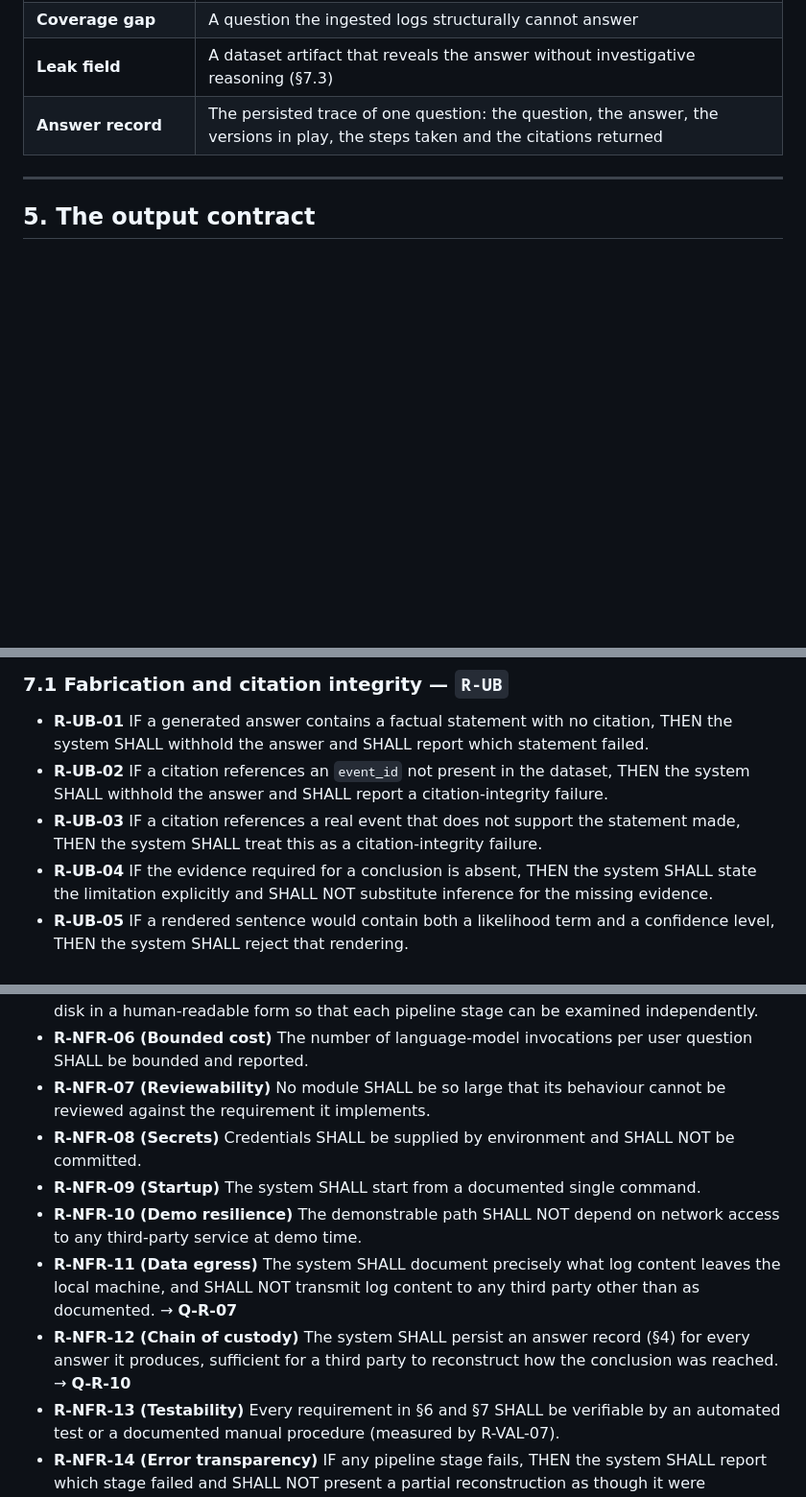
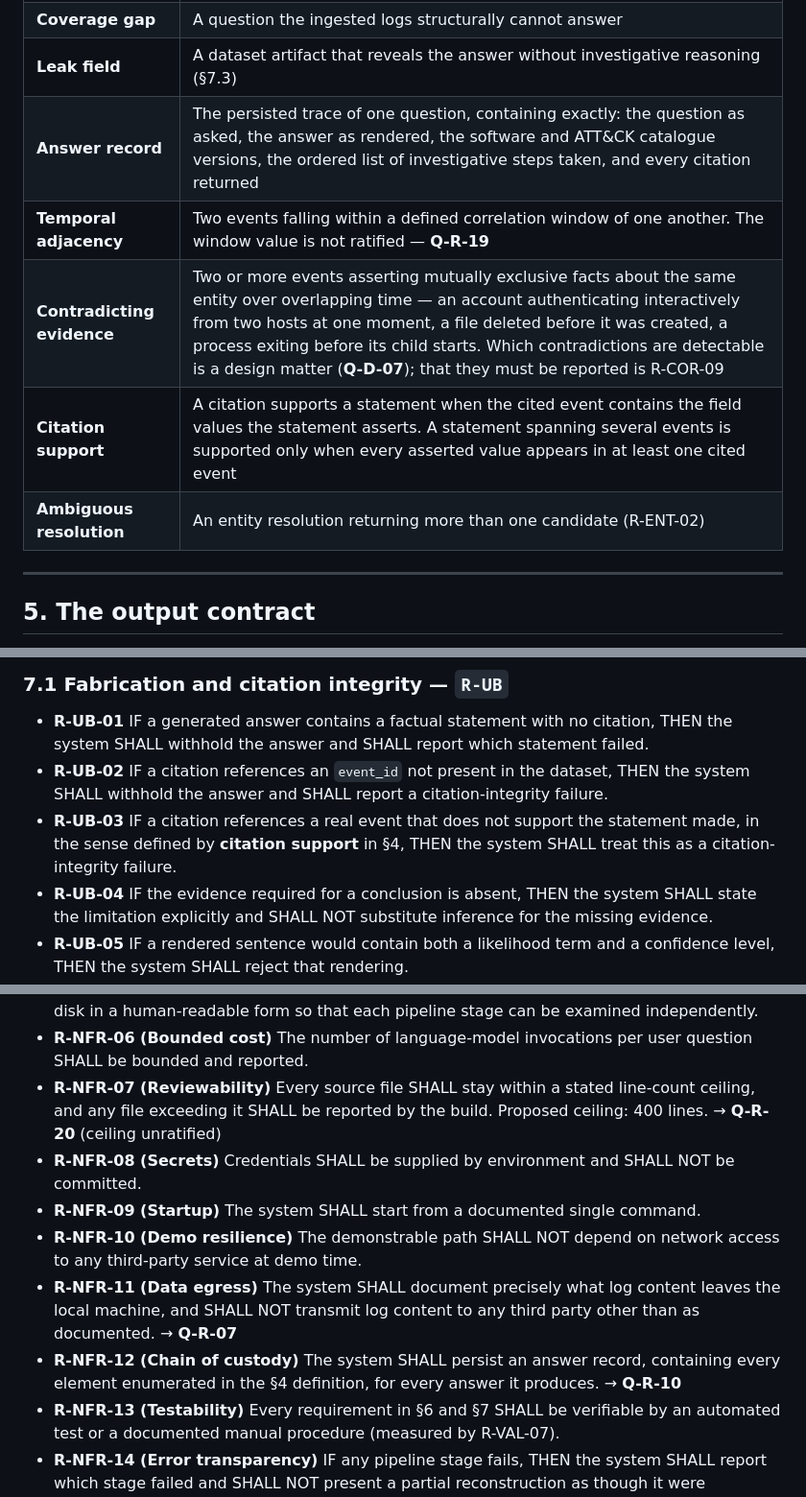
Before and after one commit to scarlet-brew/swetha_task2, a Markdown page: docs/specs/requirements.md, 3 parts joined by grey strips. Shown at 96% size. GitHub-like rendering; blank space fills up the shorter version.

Commit message:
Phase 1: fix five untestable requirements found by lint
Linting for weasel words and undefined terms found real defects in my own
document:

- R-NFR-07 said no module may be "so large that its behaviour cannot be
  reviewed" - unfalsifiable. Now a stated line-count ceiling reported by the
  build, with the figure itself opened as Q-R-20
- R-NFR-12 relied on "sufficient for a third party to reconstruct". The §4
  answer-record definition is now enumerated and the requirement points at it
- "temporal adjacency" appeared in R-COR-03 with no window defined, which
  made the correlation requirement untestable. Defined in §4; the value is
  Q-R-19, and it is genuinely hard: the attack's own inter-event gaps span
  2 seconds to 2h27m, so one global window may not exist
- "no ingested event contradicts" carried the High confidence rule with no
  definition of contradiction. Defined in §4 with examples
- R-UB-03 turned on "does not support", the hardest clause here to test.
  §4 now defines citation support in terms of field-value presence

Also defined "ambiguous resolution". 20 questions now block sign-off.

Verified: no weasel words remain in requirement text, all five terms defined
before first use, both new questions registered and referenced.

Co-Authored-By: Claude Opus 5 (1M context) <noreply@anthropic.com>

```diff
--- a/docs/specs/requirements.md
+++ b/docs/specs/requirements.md
@@ -218,7 +218,11 @@ narrative. Whether they are produced as repository artifacts or prepared separat
 | **Attack-attributed** | An event the system has concluded is part of the intrusion, reached by applying correlation rules to observations — never by reading a leak field (§7.3) |
 | **Coverage gap** | A question the ingested logs structurally cannot answer |
 | **Leak field** | A dataset artifact that reveals the answer without investigative reasoning (§7.3) |
-| **Answer record** | The persisted trace of one question: the question, the answer, the versions in play, the steps taken and the citations returned |
+| **Answer record** | The persisted trace of one question, containing exactly: the question as asked, the answer as rendered, the software and ATT&CK catalogue versions, the ordered list of investigative steps taken, and every citation returned |
+| **Temporal adjacency** | Two events falling within a defined correlation window of one another. The window value is not ratified — **Q-R-19** |
+| **Contradicting evidence** | Two or more events asserting mutually exclusive facts about the same entity over overlapping time — an account authenticating interactively from two hosts at one moment, a file deleted before it was created, a process exiting before its child starts. Which contradictions are detectable is a design matter (**Q-D-07**); that they must be reported is R-COR-09 |
+| **Citation support** | A citation supports a statement when the cited event contains the field values the statement asserts. A statement spanning several events is supported only when every asserted value appears in at least one cited event |
+| **Ambiguous resolution** | An entity resolution returning more than one candidate (R-ENT-02) |
 
 ---
 
@@ -513,8 +517,9 @@ precedence over every requirement in §6: **a suppressed answer is preferable to
   SHALL withhold the answer and SHALL report which statement failed.
 - **R-UB-02** IF a citation references an `event_id` not present in the dataset, THEN the system SHALL
   withhold the answer and SHALL report a citation-integrity failure.
-- **R-UB-03** IF a citation references a real event that does not support the statement made, THEN the
-  system SHALL treat this as a citation-integrity failure.
+- **R-UB-03** IF a citation references a real event that does not support the statement made, in the
+  sense defined by **citation support** in §4, THEN the system SHALL treat this as a
+  citation-integrity failure.
 - **R-UB-04** IF the evidence required for a conclusion is absent, THEN the system SHALL state the
   limitation explicitly and SHALL NOT substitute inference for the missing evidence.
 - **R-UB-05** IF a rendered sentence would contain both a likelihood term and a confidence level,
@@ -565,8 +570,9 @@ prototype as a demonstration.
   a human-readable form so that each pipeline stage can be examined independently.
 - **R-NFR-06 (Bounded cost)** The number of language-model invocations per user question SHALL be
   bounded and reported.
-- **R-NFR-07 (Reviewability)** No module SHALL be so large that its behaviour cannot be reviewed
-  against the requirement it implements.
+- **R-NFR-07 (Reviewability)** Every source file SHALL stay within a stated line-count ceiling, and
+  any file exceeding it SHALL be reported by the build. Proposed ceiling: 400 lines.
+  → **Q-R-20** (ceiling unratified)
 - **R-NFR-08 (Secrets)** Credentials SHALL be supplied by environment and SHALL NOT be committed.
 - **R-NFR-09 (Startup)** The system SHALL start from a documented single command.
 - **R-NFR-10 (Demo resilience)** The demonstrable path SHALL NOT depend on network access to any
@@ -574,9 +580,8 @@ prototype as a demonstration.
 - **R-NFR-11 (Data egress)** The system SHALL document precisely what log content leaves the local
   machine, and SHALL NOT transmit log content to any third party other than as documented.
   → **Q-R-07**
-- **R-NFR-12 (Chain of custody)** The system SHALL persist an answer record (§4) for every answer it
-  produces, sufficient for a third party to reconstruct how the conclusion was reached.
-  → **Q-R-10**
+- **R-NFR-12 (Chain of custody)** The system SHALL persist an answer record, containing every
+  element enumerated in the §4 definition, for every answer it produces. → **Q-R-10**
 - **R-NFR-13 (Testability)** Every requirement in §6 and §7 SHALL be verifiable by an automated test
   or a documented manual procedure (measured by R-VAL-07).
 - **R-NFR-14 (Error transparency)** IF any pipeline stage fails, THEN the system SHALL report which
```
Also changed, not shown: other parts of docs/specs/requirements.md (+6 -4 lines).
